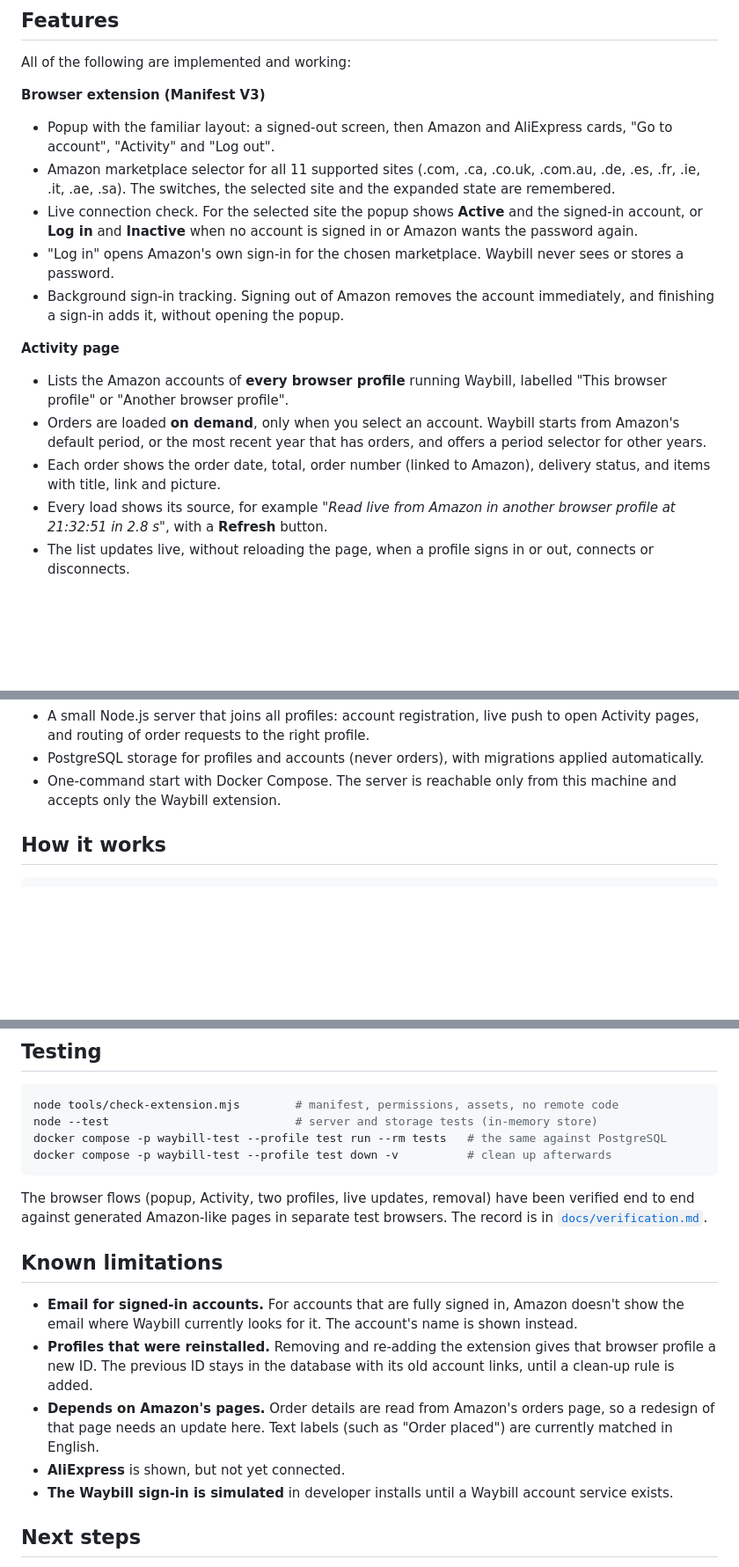
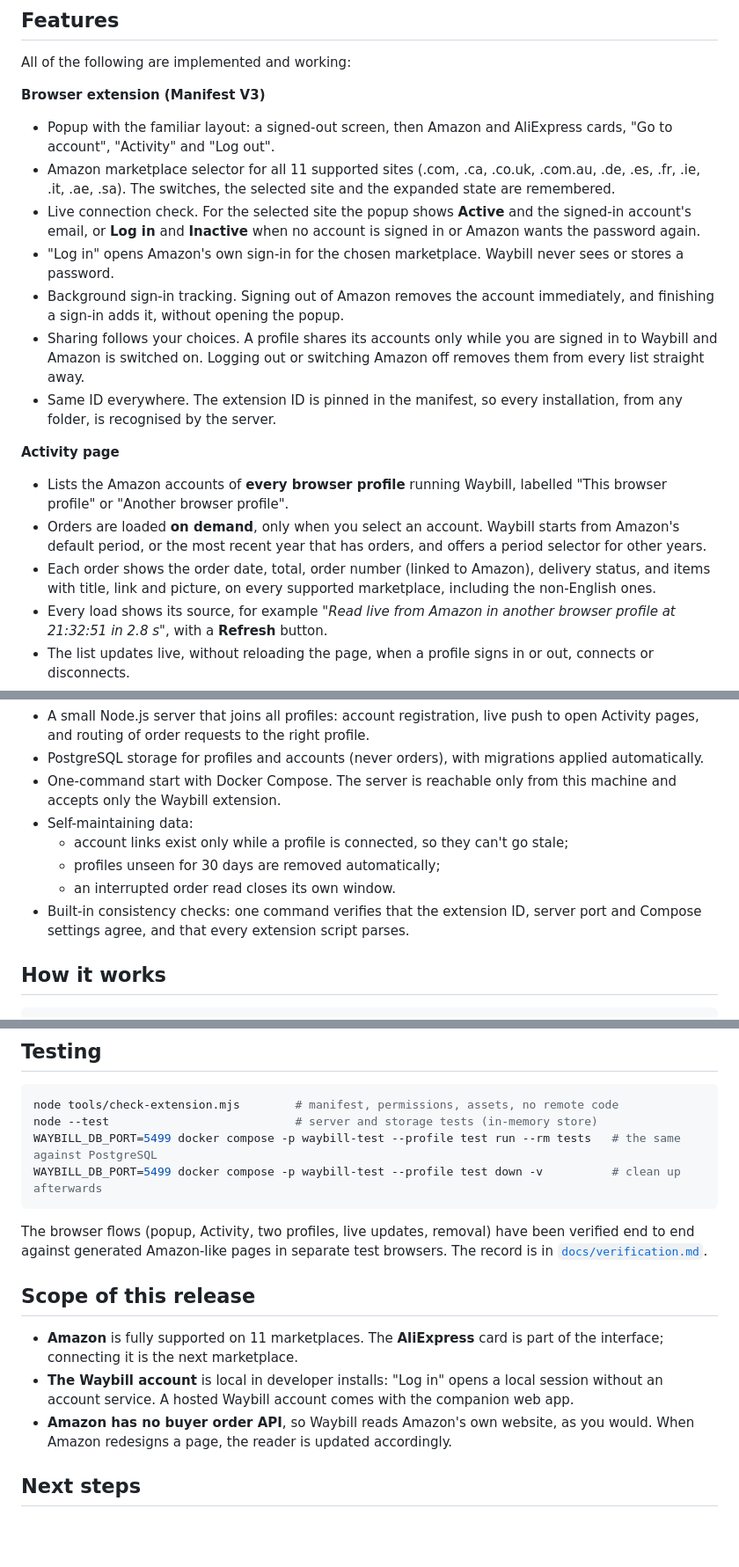
Before and after one commit to mishoko/amazon-profile-sync-extension, a Markdown page: README.md, 3 parts joined by grey strips. Shown at 88% size. Drawn GitHub-style; blank space fills up the shorter version.

````diff
--- a/README.md
+++ b/README.md
@@ -69,12 +69,17 @@ All of the following are implemented and working:
   .co.uk, .com.au, .de, .es, .fr, .ie, .it, .ae, .sa). The switches, the
   selected site and the expanded state are remembered.
 - Live connection check. For the selected site the popup shows **Active**
-  and the signed-in account, or **Log in** and **Inactive** when no account
-  is signed in or Amazon wants the password again.
+  and the signed-in account's email, or **Log in** and **Inactive** when no
+  account is signed in or Amazon wants the password again.
 - "Log in" opens Amazon's own sign-in for the chosen marketplace. Waybill
   never sees or stores a password.
 - Background sign-in tracking. Signing out of Amazon removes the account
   immediately, and finishing a sign-in adds it, without opening the popup.
+- Sharing follows your choices. A profile shares its accounts only while
+  you are signed in to Waybill and Amazon is switched on. Logging out or
+  switching Amazon off removes them from every list straight away.
+- Same ID everywhere. The extension ID is pinned in the manifest, so every
+  installation, from any folder, is recognised by the server.
 
 **Activity page**
 - Lists the Amazon accounts of **every browser profile** running Waybill,
@@ -83,7 +88,8 @@ All of the following are implemented and working:
   starts from Amazon's default period, or the most recent year that has
   orders, and offers a period selector for other years.
 - Each order shows the order date, total, order number (linked to Amazon),
-  delivery status, and items with title, link and picture.
+  delivery status, and items with title, link and picture, on every
+  supported marketplace, including the non-English ones.
 - Every load shows its source, for example *"Read live from Amazon in another
   browser profile at 21:32:51 in 2.8 s"*, with a **Refresh** button.
 - The list updates live, without reloading the page, when a profile signs in
@@ -102,6 +108,14 @@ All of the following are implemented and working:
   migrations applied automatically.
 - One-command start with Docker Compose. The server is reachable only from
   this machine and accepts only the Waybill extension.
+- Self-maintaining data:
+  - account links exist only while a profile is connected, so they can't
+    go stale;
+  - profiles unseen for 30 days are removed automatically;
+  - an interrupted order read closes its own window.
+- Built-in consistency checks: one command verifies that the extension ID,
+  server port and Compose settings agree, and that every extension script
+  parses.
 
 ## How it works
 
@@ -381,8 +397,8 @@ websites. The extension contains no remote code.
 ```sh
 node tools/check-extension.mjs        # manifest, permissions, assets, no remote code
 node --test                           # server and storage tests (in-memory store)
-docker compose -p waybill-test --profile test run --rm tests   # the same against PostgreSQL
-docker compose -p waybill-test --profile test down -v          # clean up afterwards
+WAYBILL_DB_PORT=5499 docker compose -p waybill-test --profile test run --rm tests   # the same against PostgreSQL
+WAYBILL_DB_PORT=5499 docker compose -p waybill-test --profile test down -v          # clean up afterwards
 ```
 
 The browser flows (popup, Activity, two profiles, live updates, removal)
@@ -390,20 +406,16 @@ have been verified end to end against generated Amazon-like pages in
 separate test browsers. The record is in
 [`docs/verification.md`](docs/verification.md).
 
-## Known limitations
+## Scope of this release
 
-- **Email for signed-in accounts.** For accounts that are fully signed in,
-  Amazon doesn't show the email where Waybill currently looks for it. The
-  account's name is shown instead.
-- **Profiles that were reinstalled.** Removing and re-adding the extension
-  gives that browser profile a new ID. The previous ID stays in the database
-  with its old account links, until a clean-up rule is added.
-- **Depends on Amazon's pages.** Order details are read from Amazon's
-  orders page, so a redesign of that page needs an update here. Text labels
-  (such as "Order placed") are currently matched in English.
-- **AliExpress** is shown, but not yet connected.
-- **The Waybill sign-in is simulated** in developer installs until a
-  Waybill account service exists.
+- **Amazon** is fully supported on 11 marketplaces. The **AliExpress** card
+  is part of the interface; connecting it is the next marketplace.
+- **The Waybill account** is local in developer installs: "Log in" opens a
+  local session without an account service. A hosted Waybill account comes
+  with the companion web app.
+- **Amazon has no buyer order API**, so Waybill reads Amazon's own website,
+  as you would. When Amazon redesigns a page, the reader is updated
+  accordingly.
 
 ## Next steps
 
````
Also changed, not shown: other parts of README.md (+9 -7 lines), docs/verification.md (+25 -4 lines).
